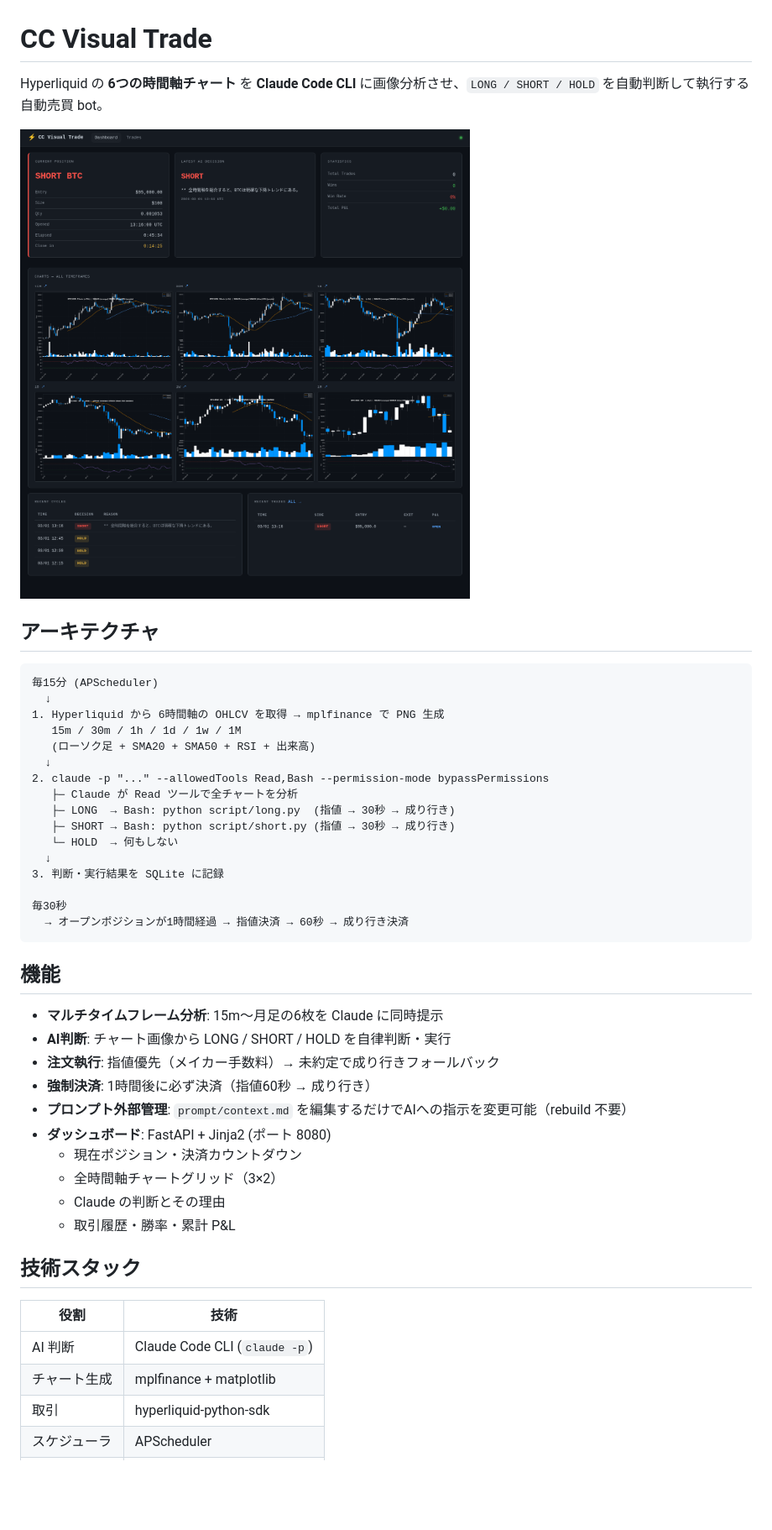
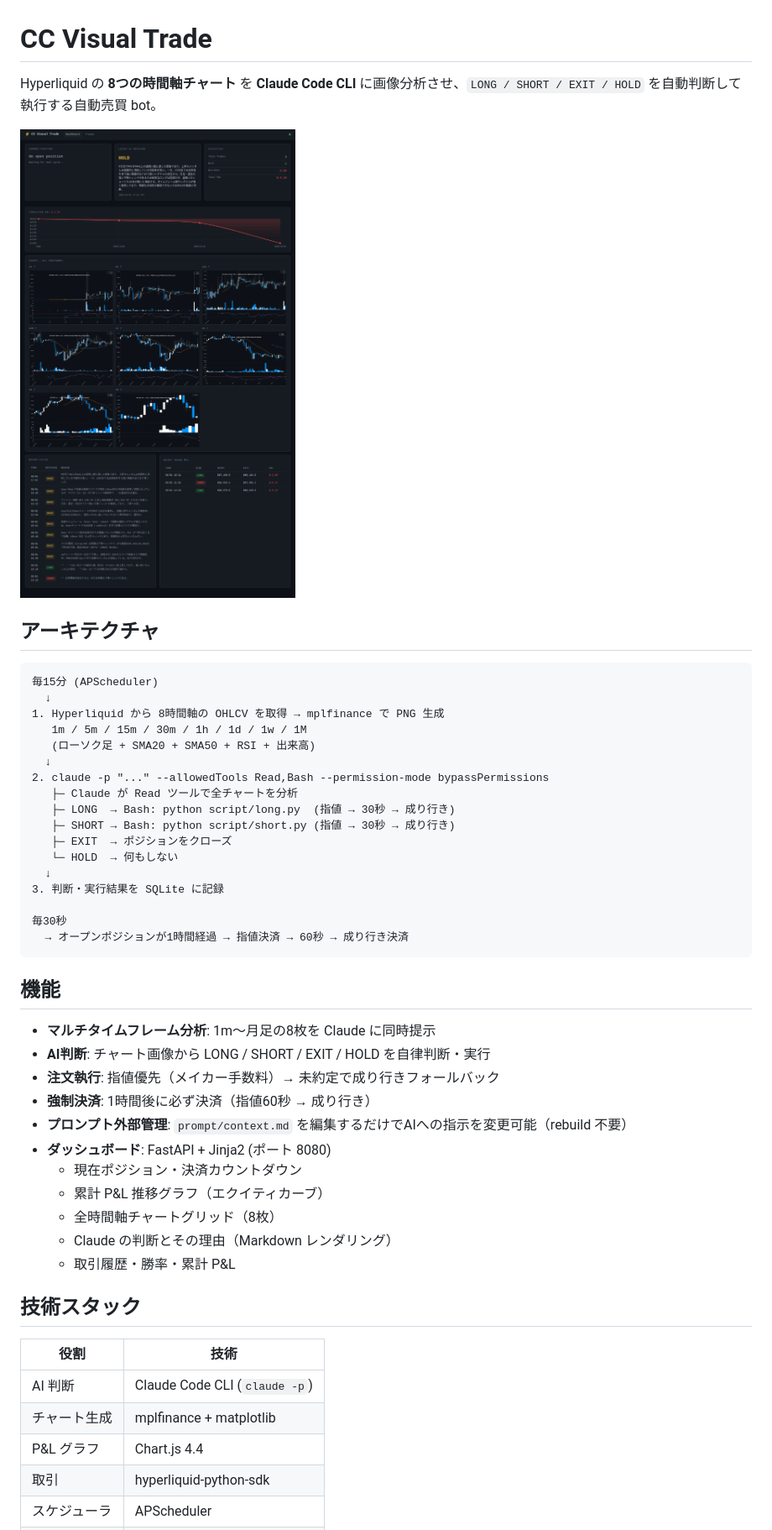
Before and after one commit to WagashiMgmg/CC_Visual_Trade, a Markdown page: README.md, the part around the change. Shown at 84% size. Rendered like a GitHub page; pictures changed too: docs/dashboard.png; blank space fills up the shorter version.

Commit message:
Update README and dashboard screenshot
- 6 → 8 timeframes (added 1m, 5m)
- Add EXIT judgment, PnL equity curve, Chart.js to feature list
- Refresh dashboard screenshot showing new PnL graph

Co-Authored-By: Claude Sonnet 4.6 <noreply@anthropic.com>

````diff
--- a/README.md
+++ b/README.md
@@ -1,6 +1,6 @@
 # CC Visual Trade
 
-Hyperliquid の **6つの時間軸チャート** を **Claude Code CLI** に画像分析させ、`LONG / SHORT / HOLD` を自動判断して執行する自動売買 bot。
+Hyperliquid の **8つの時間軸チャート** を **Claude Code CLI** に画像分析させ、`LONG / SHORT / EXIT / HOLD` を自動判断して執行する自動売買 bot。
 
 ![Dashboard](docs/dashboard.png)
 
@@ -9,14 +9,15 @@ Hyperliquid の **6つの時間軸チャート** を **Claude Code CLI** に画
 ```
 毎15分 (APScheduler)
   ↓
-1. Hyperliquid から 6時間軸の OHLCV を取得 → mplfinance で PNG 生成
-   15m / 30m / 1h / 1d / 1w / 1M
+1. Hyperliquid から 8時間軸の OHLCV を取得 → mplfinance で PNG 生成
+   1m / 5m / 15m / 30m / 1h / 1d / 1w / 1M
    (ローソク足 + SMA20 + SMA50 + RSI + 出来高)
   ↓
 2. claude -p "..." --allowedTools Read,Bash --permission-mode bypassPermissions
    ├─ Claude が Read ツールで全チャートを分析
    ├─ LONG  → Bash: python script/long.py  (指値 → 30秒 → 成り行き)
    ├─ SHORT → Bash: python script/short.py (指値 → 30秒 → 成り行き)
+   ├─ EXIT  → ポジションをクローズ
    └─ HOLD  → 何もしない
   ↓
 3. 判断・実行結果を SQLite に記録
@@ -27,15 +28,16 @@ Hyperliquid の **6つの時間軸チャート** を **Claude Code CLI** に画
 
 ## 機能
 
-- **マルチタイムフレーム分析**: 15m〜月足の6枚を Claude に同時提示
-- **AI判断**: チャート画像から LONG / SHORT / HOLD を自律判断・実行
+- **マルチタイムフレーム分析**: 1m〜月足の8枚を Claude に同時提示
+- **AI判断**: チャート画像から LONG / SHORT / EXIT / HOLD を自律判断・実行
 - **注文執行**: 指値優先（メイカー手数料）→ 未約定で成り行きフォールバック
 - **強制決済**: 1時間後に必ず決済（指値60秒 → 成り行き）
 - **プロンプト外部管理**: `prompt/context.md` を編集するだけでAIへの指示を変更可能（rebuild 不要）
 - **ダッシュボード**: FastAPI + Jinja2 (ポート 8080)
   - 現在ポジション・決済カウントダウン
-  - 全時間軸チャートグリッド（3×2）
-  - Claude の判断とその理由
+  - 累計 P&L 推移グラフ（エクイティカーブ）
+  - 全時間軸チャートグリッド（8枚）
+  - Claude の判断とその理由（Markdown レンダリング）
   - 取引履歴・勝率・累計 P&L
 
 ## 技術スタック
@@ -44,6 +46,7 @@ Hyperliquid の **6つの時間軸チャート** を **Claude Code CLI** に画
 |------|------|
 | AI 判断 | Claude Code CLI (`claude -p`) |
 | チャート生成 | mplfinance + matplotlib |
+| P&L グラフ | Chart.js 4.4 |
 | 取引 | hyperliquid-python-sdk |
 | スケジューラ | APScheduler |
 | Web | FastAPI + Jinja2 |
````
